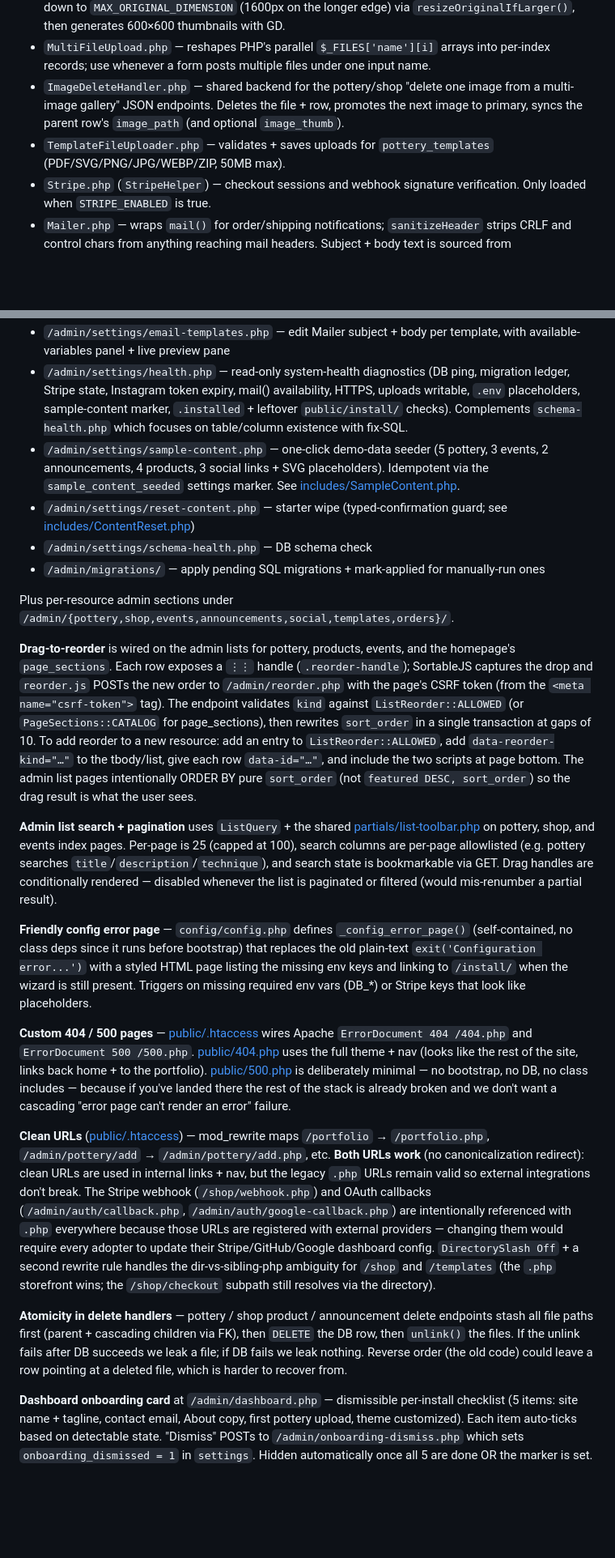
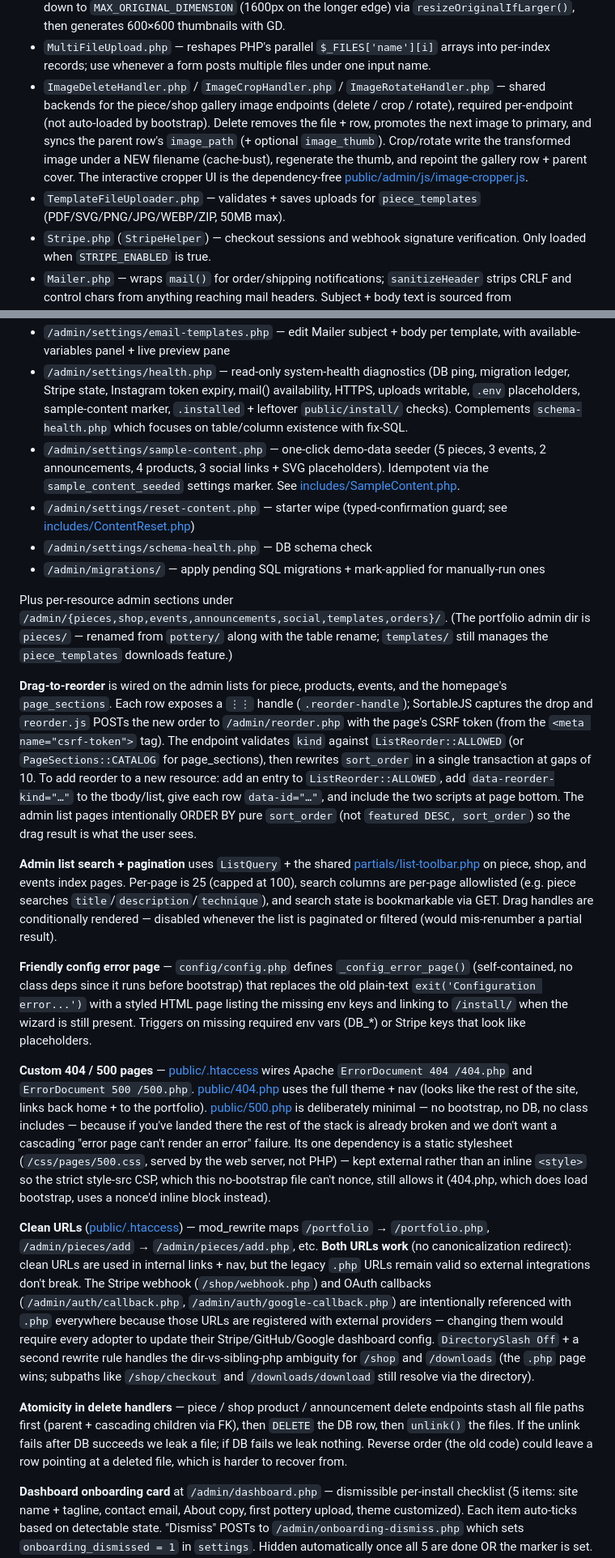
Before and after one commit to TitaniaAnn/makerfolio-CMS, a Markdown page: CLAUDE.md, 2 parts joined by grey strips. Shown at 81% size. Rendered like a GitHub page; blank space fills up the shorter version.

```diff
--- a/CLAUDE.md
+++ b/CLAUDE.md
@@ -136,8 +136,8 @@ PHP 8+ MySQL server-rendered app, no build step. Vanilla JS/CSS on the front end
 - `Installer.php` — provisioning core shared by [public/install/index.php](public/install/index.php) (web wizard) and [bin/install.php](bin/install.php) (CLI): prereq checks, DB connection test, schema init, migration apply, branding/admin/auth seeding, atomic `.env` writes, `bootstrapAuthFromEnv()` (one-time .env→DB migration of OAuth creds), `removeInstallerDir()` (post-success self-delete of the install folder).
 - `ImageUpload.php` — single-image upload: validates MIME type (JPEG/PNG/WebP only — GIF deliberately excluded; `createThumbnail` has no GIF branch) + size (10MB max), auto-resizes originals down to `MAX_ORIGINAL_DIMENSION` (1600px on the longer edge) via `resizeOriginalIfLarger()`, then generates 600×600 thumbnails with GD.
 - `MultiFileUpload.php` — reshapes PHP's parallel `$_FILES['name'][i]` arrays into per-index records; use whenever a form posts multiple files under one input name.
-- `ImageDeleteHandler.php` — shared backend for the pottery/shop "delete one image from a multi-image gallery" JSON endpoints. Deletes the file + row, promotes the next image to primary, syncs the parent row's `image_path` (and optional `image_thumb`).
-- `TemplateFileUploader.php` — validates + saves uploads for `pottery_templates` (PDF/SVG/PNG/JPG/WEBP/ZIP, 50MB max).
+- `ImageDeleteHandler.php` / `ImageCropHandler.php` / `ImageRotateHandler.php` — shared backends for the piece/shop gallery image endpoints (delete / crop / rotate), required per-endpoint (not auto-loaded by bootstrap). Delete removes the file + row, promotes the next image to primary, and syncs the parent row's `image_path` (+ optional `image_thumb`). Crop/rotate write the transformed image under a NEW filename (cache-bust), regenerate the thumb, and repoint the gallery row + parent cover. The interactive cropper UI is the dependency-free [public/admin/js/image-cropper.js](public/admin/js/image-cropper.js).
+- `TemplateFileUploader.php` — validates + saves uploads for `piece_templates` (PDF/SVG/PNG/JPG/WEBP/ZIP, 50MB max).
 - `Stripe.php` (`StripeHelper`) — checkout sessions and webhook signature verification. Only loaded when `STRIPE_ENABLED` is true.
 - `Mailer.php` — wraps `mail()` for order/shipping notifications; `sanitizeHeader` strips CRLF and control chars from anything reaching mail headers. Subject + body text is sourced from `EmailTemplates` (admin-editable); this class just assembles the variable bag and dispatches.
 - `EmailTemplates.php` — admin-editable subject + body for outbound mail (3 templates: `owner_new_order`, `customer_receipt`, `customer_shipped`). Same override pattern as `PageText` — settings rows keyed `email.{template_key}.{subject|body}`. `render($template, $field, $vars)` does `{variable}` substitution; unknown variables are left in the output verbatim so missing data is visible during admin preview.
@@ -224,24 +226,24 @@ Settings is the central hub at [public/admin/settings/index.php](public/admin/se
 - `/admin/settings/page-sections.php` — toggle/reorder homepage sections + toggle inner-page bits
 - `/admin/settings/email-templates.php` — edit Mailer subject + body per template, with available-variables panel + live preview pane
 - `/admin/settings/health.php` — read-only system-health diagnostics (DB ping, migration ledger, Stripe state, Instagram token expiry, mail() availability, HTTPS, uploads writable, `.env` placeholders, sample-content marker, `.installed` + leftover `public/install/` checks). Complements `schema-health.php` which focuses on table/column existence with fix-SQL.
-- `/admin/settings/sample-content.php` — one-click demo-data seeder (5 pottery, 3 events, 2 announcements, 4 products, 3 social links + SVG placeholders). Idempotent via the `sample_content_seeded` settings marker. See [includes/SampleContent.php](includes/SampleContent.php).
+- `/admin/settings/sample-content.php` — one-click demo-data seeder (5 pieces, 3 events, 2 announcements, 4 products, 3 social links + SVG placeholders). Idempotent via the `sample_content_seeded` settings marker. See [includes/SampleContent.php](includes/SampleContent.php).
 - `/admin/settings/reset-content.php` — starter wipe (typed-confirmation guard; see [includes/ContentReset.php](includes/ContentReset.php))
 - `/admin/settings/schema-health.php` — DB schema check
 - `/admin/migrations/` — apply pending SQL migrations + mark-applied for manually-run ones
 
-Plus per-resource admin sections under `/admin/{pottery,shop,events,announcements,social,templates,orders}/`.
+Plus per-resource admin sections under `/admin/{pieces,shop,events,announcements,social,templates,orders}/`. (The portfolio admin dir is `pieces/` — renamed from `pottery/` along with the table rename; `templates/` still manages the `piece_templates` downloads feature.)
 
-**Drag-to-reorder** is wired on the admin lists for pottery, products, events, and the homepage's `page_sections`. Each row exposes a `⋮⋮` handle (`.reorder-handle`); SortableJS captures the drop and `reorder.js` POSTs the new order to `/admin/reorder.php` with the page's CSRF token (from the `<meta name="csrf-token">` tag). The endpoint validates `kind` against `ListReorder::ALLOWED` (or `PageSections::CATALOG` for page_sections), then rewrites `sort_order` in a single transaction at gaps of 10. To add reorder to a new resource: add an entry to `ListReorder::ALLOWED`, add `data-reorder-kind="…"` to the tbody/list, give each row `data-id="…"`, and include the two scripts at page bottom. The admin list pages intentionally ORDER BY pure `sort_order` (not `featured DESC, sort_order`) so the drag result is what the user sees.
+**Drag-to-reorder** is wired on the admin lists for piece, products, events, and the homepage's `page_sections`. Each row exposes a `⋮⋮` handle (`.reorder-handle`); SortableJS captures the drop and `reorder.js` POSTs the new order to `/admin/reorder.php` with the page's CSRF token (from the `<meta name="csrf-token">` tag). The endpoint validates `kind` against `ListReorder::ALLOWED` (or `PageSections::CATALOG` for page_sections), then rewrites `sort_order` in a single transaction at gaps of 10. To add reorder to a new resource: add an entry to `ListReorder::ALLOWED`, add `data-reorder-kind="…"` to the tbody/list, give each row `data-id="…"`, and include the two scripts at page bottom. The admin list pages intentionally ORDER BY pure `sort_order` (not `featured DESC, sort_order`) so the drag result is what the user sees.
 
-**Admin list search + pagination** uses `ListQuery` + the shared [partials/list-toolbar.php](public/admin/partials/list-toolbar.php) on pottery, shop, and events index pages. Per-page is 25 (capped at 100), search columns are per-page allowlisted (e.g. pottery searches `title`/`description`/`technique`), and search state is bookmarkable via GET. Drag handles are conditionally rendered — disabled whenever the list is paginated or filtered (would mis-renumber a partial result).
+**Admin list search + pagination** uses `ListQuery` + the shared [partials/list-toolbar.php](public/admin/partials/list-toolbar.php) on piece, shop, and events index pages. Per-page is 25 (capped at 100), search columns are per-page allowlisted (e.g. piece searches `title`/`description`/`technique`), and search state is bookmarkable via GET. Drag handles are conditionally rendered — disabled whenever the list is paginated or filtered (would mis-renumber a partial result).
 
 **Friendly config error page** — `config/config.php` defines `_config_error_page()` (self-contained, no class deps since it runs before bootstrap) that replaces the old plain-text `exit('Configuration error...')` with a styled HTML page listing the missing env keys and linking to `/install/` when the wizard is still present. Triggers on missing required env vars (DB_*) or Stripe keys that look like placeholders.
 
-**Custom 404 / 500 pages** — [public/.htaccess](public/.htaccess) wires Apache `ErrorDocument 404 /404.php` and `ErrorDocument 500 /500.php`. [public/404.php](public/404.php) uses the full theme + nav (looks like the rest of the site, links back home + to the portfolio). [public/500.php](public/500.php) is deliberately minimal — no bootstrap, no DB, no class includes — because if you've landed there the rest of the stack is already broken and we don't want a cascading "error page can't render an error" failure.
+**Custom 404 / 500 pages** — [public/.htaccess](public/.htaccess) wires Apache `ErrorDocument 404 /404.php` and `ErrorDocument 500 /500.php`. [public/404.php](public/404.php) uses the full theme + nav (looks like the rest of the site, links back home + to the portfolio). [public/500.php](public/500.php) is deliberately minimal — no bootstrap, no DB, no class includes — because if you've landed there the rest of the stack is already broken and we don't want a cascading "error page can't render an error" failure. Its one dependency is a static stylesheet (`/css/pages/500.css`, served by the web server, not PHP) — kept external rather than an inline `<style>` so the strict style-src CSP, which this no-bootstrap file can't nonce, still allows it (404.php, which does load bootstrap, uses a nonce'd inline block instead).
 
-**Clean URLs** ([public/.htaccess](public/.htaccess)) — mod_rewrite maps `/portfolio` → `/portfolio.php`, `/admin/pottery/add` → `/admin/pottery/add.php`, etc. **Both URLs work** (no canonicalization redirect): clean URLs are used in internal links + nav, but the legacy `.php` URLs remain valid so external integrations don't break. The Stripe webhook (`/shop/webhook.php`) and OAuth callbacks (`/admin/auth/callback.php`, `/admin/auth/google-callback.php`) are intentionally referenced with `.php` everywhere because those URLs are registered with external providers — changing them would require every adopter to update their Stripe/GitHub/Google dashboard config. `DirectorySlash Off` + a second rewrite rule handles the dir-vs-sibling-php ambiguity for `/shop` and `/templates` (the `.php` storefront wins; the `/shop/checkout` subpath still resolves via the directory).
+**Clean URLs** ([public/.htaccess](public/.htaccess)) — mod_rewrite maps `/portfolio` → `/portfolio.php`, `/admin/pieces/add` → `/admin/pieces/add.php`, etc. **Both URLs work** (no canonicalization redirect): clean URLs are used in internal links + nav, but the legacy `.php` URLs remain valid so external integrations don't break. The Stripe webhook (`/shop/webhook.php`) and OAuth callbacks (`/admin/auth/callback.php`, `/admin/auth/google-callback.php`) are intentionally referenced with `.php` everywhere because those URLs are registered with external providers — changing them would require every adopter to update their Stripe/GitHub/Google dashboard config. `DirectorySlash Off` + a second rewrite rule handles the dir-vs-sibling-php ambiguity for `/shop` and `/downloads` (the `.php` page wins; subpaths like `/shop/checkout` and `/downloads/download` still resolve via the directory).
 
-**Atomicity in delete handlers** — pottery / shop product / announcement delete endpoints stash all file paths first (parent + cascading children via FK), then `DELETE` the DB row, then `unlink()` the files. If the unlink fails after DB succeeds we leak a file; if DB fails we leak nothing. Reverse order (the old code) could leave a row pointing at a deleted file, which is harder to recover from.
+**Atomicity in delete handlers** — piece / shop product / announcement delete endpoints stash all file paths first (parent + cascading children via FK), then `DELETE` the DB row, then `unlink()` the files. If the unlink fails after DB succeeds we leak a file; if DB fails we leak nothing. Reverse order (the old code) could leave a row pointing at a deleted file, which is harder to recover from.
 
 **Dashboard onboarding card** at `/admin/dashboard.php` — dismissible per-install checklist (5 items: site name + tagline, contact email, About copy, first pottery upload, theme customized). Each item auto-ticks based on detectable state. "Dismiss" POSTs to `/admin/onboarding-dismiss.php` which sets `onboarding_dismissed = 1` in `settings`. Hidden automatically once all 5 are done OR the marker is set. Re-enable by deleting the settings row directly.
 
```
Also changed, not shown: other parts of CLAUDE.md (+12 -10 lines), README.md (+8 -8 lines).
